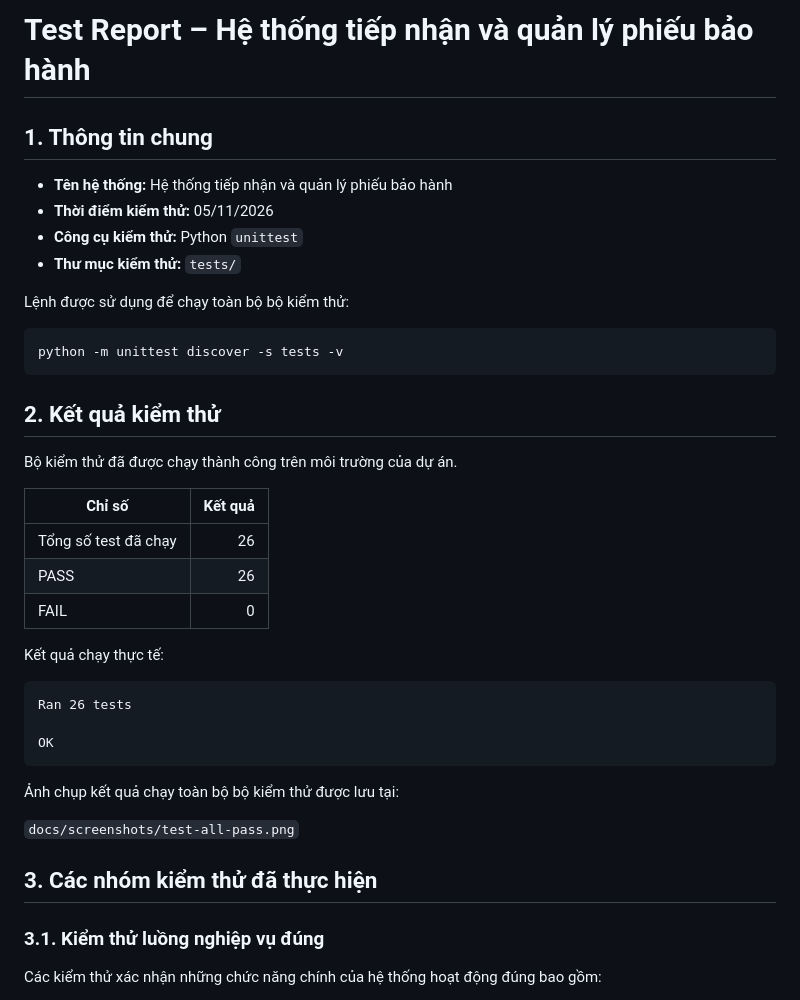
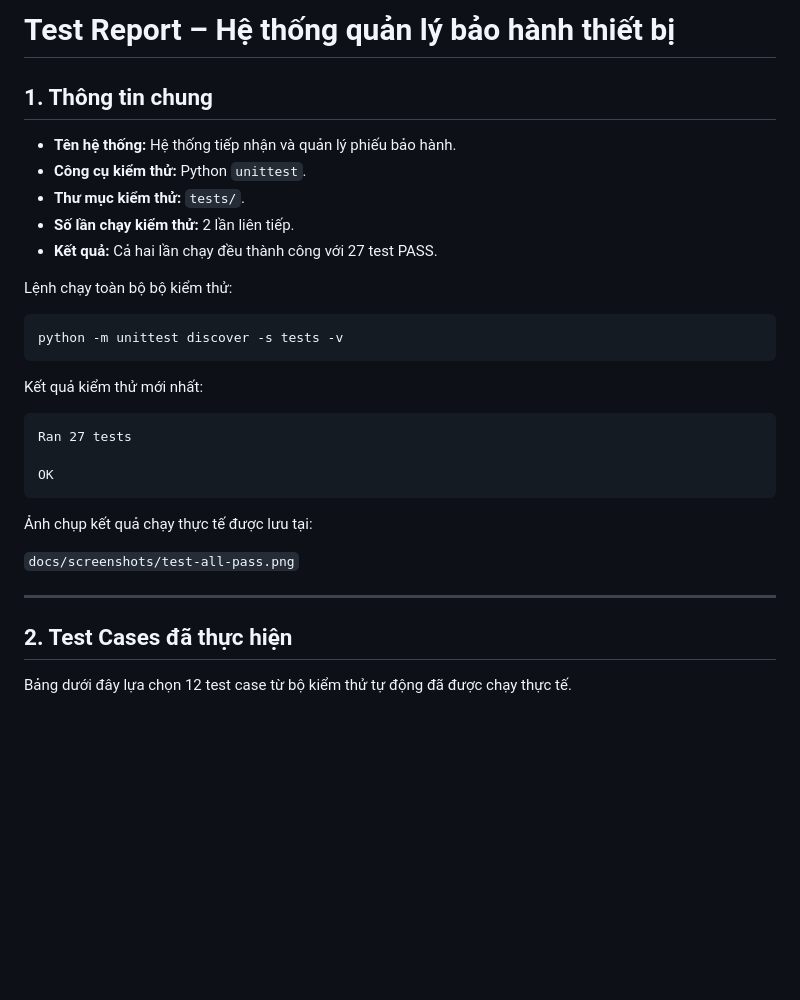
Before and after one commit to NguyenGiaHuy1608/cdtn1-nguyengiahuy-l2, a Markdown page: docs/test-report.md, the part around one of its changes. Drawn GitHub-style; blank space fills up the shorter version.

````diff
--- a/docs/test-report.md
+++ b/docs/test-report.md
@@ -1,43 +1,34 @@
-# Test Report – Hệ thống tiếp nhận và quản lý phiếu bảo hành
+# Test Report – Hệ thống quản lý bảo hành thiết bị
 
 ## 1. Thông tin chung
 
-- **Tên hệ thống:** Hệ thống tiếp nhận và quản lý phiếu bảo hành
-- **Thời điểm kiểm thử:** 05/11/2026
-- **Công cụ kiểm thử:** Python `unittest`
-- **Thư mục kiểm thử:** `tests/`
+- **Tên hệ thống:** Hệ thống tiếp nhận và quản lý phiếu bảo hành.
+- **Công cụ kiểm thử:** Python `unittest`.
+- **Thư mục kiểm thử:** `tests/`.
+- **Số lần chạy kiểm thử:** 2 lần liên tiếp.
+- **Kết quả:** Cả hai lần chạy đều thành công với 27 test PASS.
 
-Lệnh được sử dụng để chạy toàn bộ bộ kiểm thử:
+Lệnh chạy toàn bộ bộ kiểm thử:
 
-```bash
+```powershell
 python -m unittest discover -s tests -v
 ```
 
-## 2. Kết quả kiểm thử
-
-Bộ kiểm thử đã được chạy thành công trên môi trường của dự án.
-
-| Chỉ số | Kết quả |
-|---|---:|
-| Tổng số test đã chạy | 26 |
-| PASS | 26 |
-| FAIL | 0 |
-
-Kết quả chạy thực tế:
+Kết quả kiểm thử mới nhất:
 
 ```text
-Ran 26 tests
+Ran 27 tests
 
 OK
 ```
 
-Ảnh chụp kết quả chạy toàn bộ bộ kiểm thử được lưu tại:
+Ảnh chụp kết quả chạy thực tế được lưu tại:
 
 `docs/screenshots/test-all-pass.png`
 
-## 3. Các nhóm kiểm thử đã thực hiện
+---
 
-### 3.1. Kiểm thử luồng nghiệp vụ đúng
+## 2. Test Cases đã thực hiện
 
-Các kiểm thử xác nhận những chức năng chính của hệ thống hoạt động đúng bao gồm:
+Bảng dưới đây lựa chọn 12 test case từ bộ kiểm thử tự động đã được chạy thực tế.
 
````
Also changed, not shown: other parts of docs/test-report.md (+35 -64 lines).
